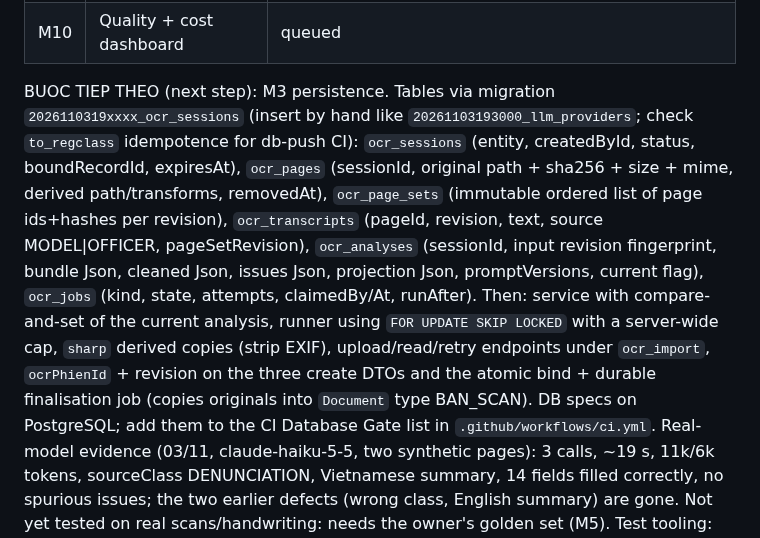
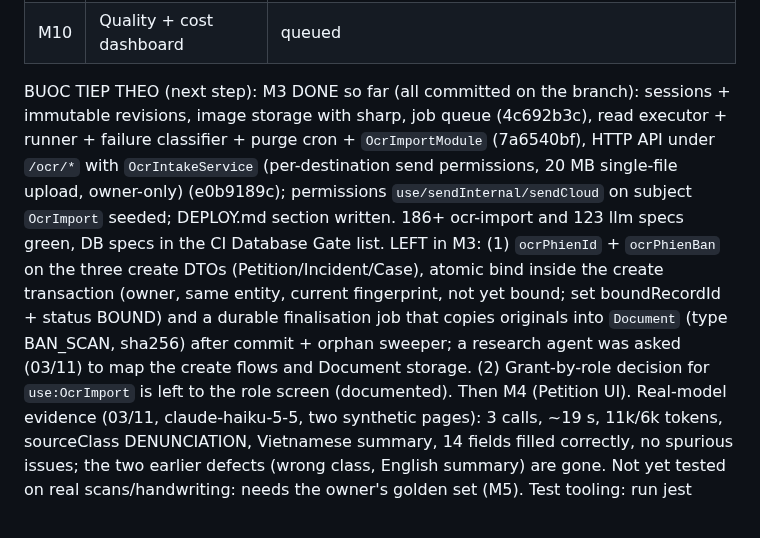
Before and after one commit to trungtm78/PC02, a Markdown page: PROGRESS.md, the part around the change. Rendered like a GitHub page.

```diff
--- a/PROGRESS.md
+++ b/PROGRESS.md
@@ -23,7 +23,7 @@ Milestones follow the spec's delivery order (vertical slice first):
 | M9 | Re-read on saved records | queued |
 | M10 | Quality + cost dashboard | queued |
 
-BUOC TIEP THEO (next step): M3 persistence. Tables via migration `2026110319xxxx_ocr_sessions` (insert by hand like `20261103193000_llm_providers`; check `to_regclass` idempotence for db-push CI): `ocr_sessions` (entity, createdById, status, boundRecordId, expiresAt), `ocr_pages` (sessionId, original path + sha256 + size + mime, derived path/transforms, removedAt), `ocr_page_sets` (immutable ordered list of page ids+hashes per revision), `ocr_transcripts` (pageId, revision, text, source MODEL|OFFICER, pageSetRevision), `ocr_analyses` (sessionId, input revision fingerprint, bundle Json, cleaned Json, issues Json, projection Json, promptVersions, current flag), `ocr_jobs` (kind, state, attempts, claimedBy/At, runAfter). Then: service with compare-and-set of the current analysis, runner using `FOR UPDATE SKIP LOCKED` with a server-wide cap, `sharp` derived copies (strip EXIF), upload/read/retry endpoints under `ocr_import`, `ocrPhienId` + revision on the three create DTOs and the atomic bind + durable finalisation job (copies originals into `Document` type BAN_SCAN). DB specs on PostgreSQL; add them to the CI Database Gate list in `.github/workflows/ci.yml`.
+BUOC TIEP THEO (next step): M3 DONE so far (all committed on the branch): sessions + immutable revisions, image storage with sharp, job queue (4c692b3c), read executor + runner + failure classifier + purge cron + `OcrImportModule` (7a6540bf), HTTP API under `/ocr/*` with `OcrIntakeService` (per-destination send permissions, 20 MB single-file upload, owner-only) (e0b9189c); permissions `use/sendInternal/sendCloud` on subject `OcrImport` seeded; DEPLOY.md section written. 186+ ocr-import and 123 llm specs green, DB specs in the CI Database Gate list. LEFT in M3: (1) `ocrPhienId` + `ocrPhienBan` on the three create DTOs (Petition/Incident/Case), atomic bind inside the create transaction (owner, same entity, current fingerprint, not yet bound; set boundRecordId + status BOUND) and a durable finalisation job that copies originals into `Document` (type BAN_SCAN, sha256) after commit + orphan sweeper; a research agent was asked (03/11) to map the create flows and Document storage. (2) Grant-by-role decision for `use:OcrImport` is left to the role screen (documented). Then M4 (Petition UI).
 Real-model evidence (03/11, claude-haiku-5-5, two synthetic pages): 3 calls, ~19 s, 11k/6k tokens, sourceClass DENUNCIATION, Vietnamese summary, 14 fields filled correctly, no spurious issues; the two earlier defects (wrong class, English summary) are gone. Not yet tested on real scans/handwriting: needs the owner's golden set (M5).
 Test tooling: run jest directly (`node node_modules/jest/bin/jest.js <path> --no-coverage`); the RTK wrapper hides suite load failures as "PASS 0 FAIL 0" and its log files are easy to misread. Full backend suite must be re-run before closing M2 (the earlier background run was killed by a session restart).
 
```
Also changed, not shown: docs/DEPLOY.md (+10 -0 lines).
